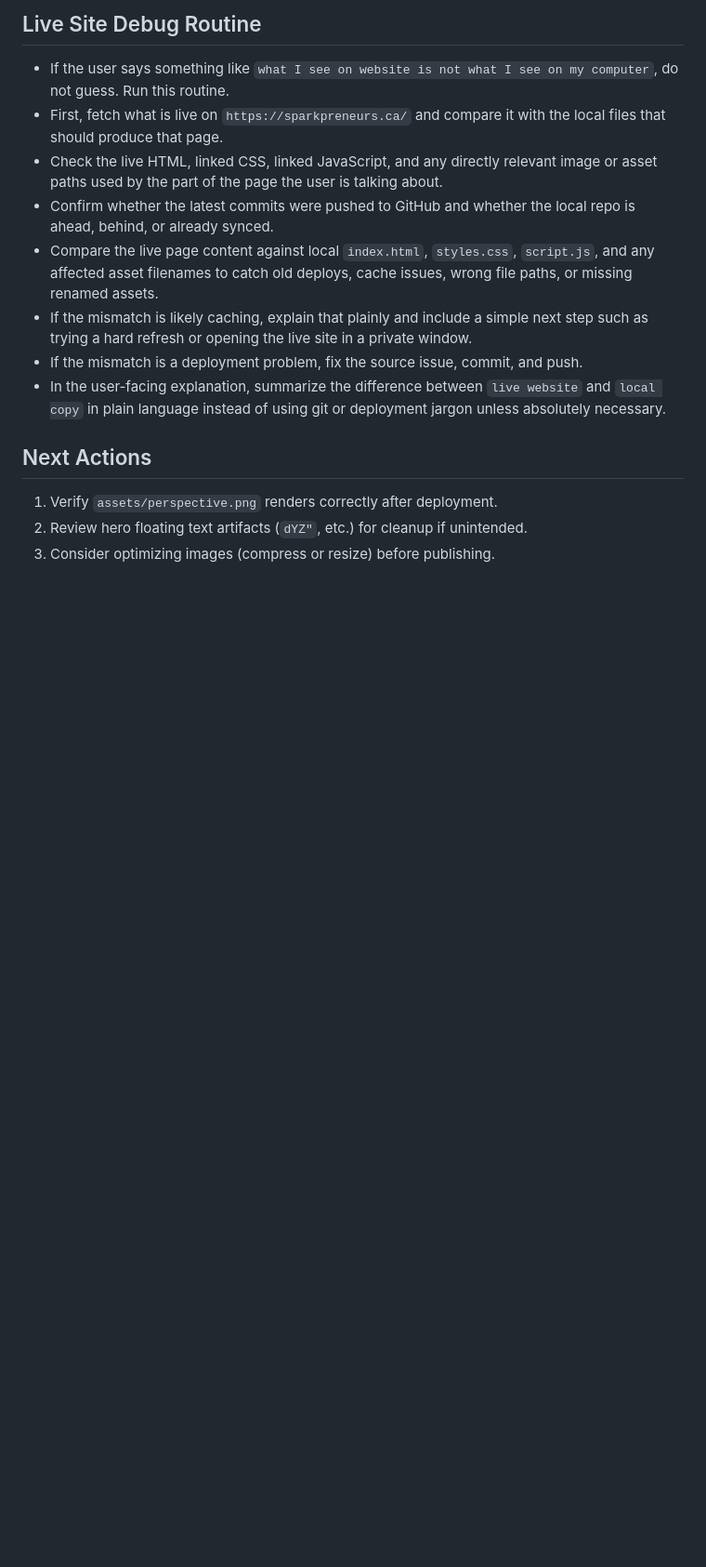
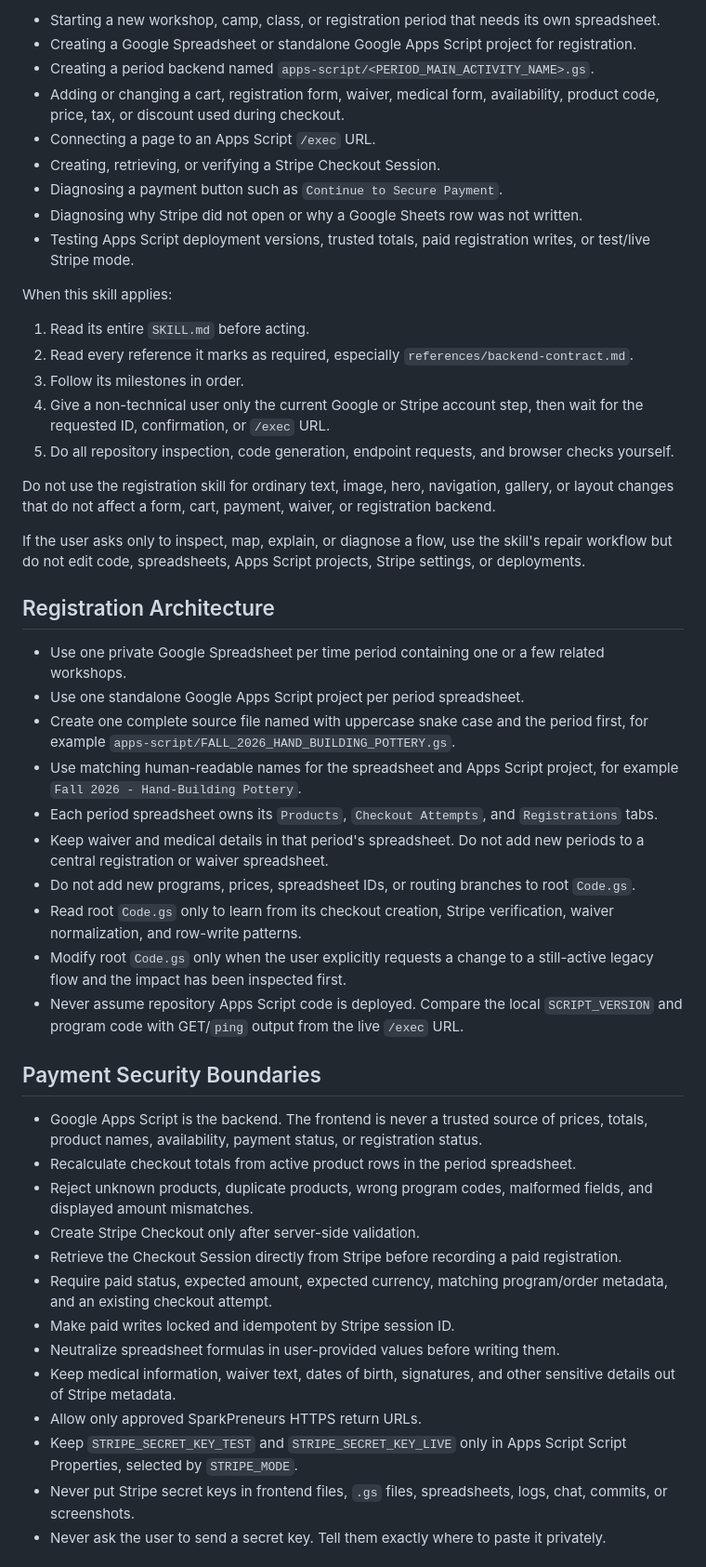
Before and after one commit to SparkPreneurs/sparkpreneurs.github.io, a Markdown page: AGENTS.md, the part around one of its changes. Shown at 93% size. Rendered like a GitHub page; blank space fills up the shorter version.

Commit message:
Document period registration architecture

```diff
--- a/AGENTS.md
+++ b/AGENTS.md
@@ -96,15 +38,52 @@
 
-## Live Site Debug Routine
-- If the user says something like `what I see on website is not what I see on my computer`, do not guess. Run this routine.
-- First, fetch what is live on `https://sparkpreneurs.ca/` and compare it with the local files that should produce that page.
-- Check the live HTML, linked CSS, linked JavaScript, and any directly relevant image or asset paths used by the part of the page the user is talking about.
-- Confirm whether the latest commits were pushed to GitHub and whether the local repo is ahead, behind, or already synced.
-- Compare the live page content against local `index.html`, `styles.css`, `script.js`, and any affected asset filenames to catch old deploys, cache issues, wrong file paths, or missing renamed assets.
-- If the mismatch is likely caching, explain that plainly and include a simple next step such as trying a hard refresh or opening the live site in a private window.
-- If the mismatch is a deployment problem, fix the source issue, commit, and push.
-- In the user-facing explanation, summarize the difference between `live website` and `local copy` in plain language instead of using git or deployment jargon unless absolutely necessary.
+- Starting a new workshop, camp, class, or registration period that needs its own spreadsheet.
+- Creating a Google Spreadsheet or standalone Google Apps Script project for registration.
+- Creating a period backend named `apps-script/<PERIOD_MAIN_ACTIVITY_NAME>.gs`.
+- Adding or changing a cart, registration form, waiver, medical form, availability, product code, price, tax, or discount used during checkout.
+- Connecting a page to an Apps Script `/exec` URL.
+- Creating, retrieving, or verifying a Stripe Checkout Session.
+- Diagnosing a payment button such as `Continue to Secure Payment`.
+- Diagnosing why Stripe did not open or why a Google Sheets row was not written.
+- Testing Apps Script deployment versions, trusted totals, paid registration writes, or test/live Stripe mode.
 
-## Next Actions
-1. Verify `assets/perspective.png` renders correctly after deployment.
-2. Review hero floating text artifacts (`dYZ"`, etc.) for cleanup if unintended.
-3. Consider optimizing images (compress or resize) before publishing.
+When this skill applies:
+
+1. Read its entire `SKILL.md` before acting.
+2. Read every reference it marks as required, especially `references/backend-contract.md`.
+3. Follow its milestones in order.
+4. Give a non-technical user only the current Google or Stripe account step, then wait for the requested ID, confirmation, or `/exec` URL.
+5. Do all repository inspection, code generation, endpoint requests, and browser checks yourself.
+
+Do not use the registration skill for ordinary text, image, hero, navigation, gallery, or layout changes that do not affect a form, cart, payment, waiver, or registration backend.
+
+If the user asks only to inspect, map, explain, or diagnose a flow, use the skill's repair workflow but do not edit code, spreadsheets, Apps Script projects, Stripe settings, or deployments.
+
+## Registration Architecture
+
+- Use one private Google Spreadsheet per time period containing one or a few related workshops.
+- Use one standalone Google Apps Script project per period spreadsheet.
+- Create one complete source file named with uppercase snake case and the period first, for example `apps-script/FALL_2026_HAND_BUILDING_POTTERY.gs`.
+- Use matching human-readable names for the spreadsheet and Apps Script project, for example `Fall 2026 - Hand-Building Pottery`.
+- Each period spreadsheet owns its `Products`, `Checkout Attempts`, and `Registrations` tabs.
+- Keep waiver and medical details in that period's spreadsheet. Do not add new periods to a central registration or waiver spreadsheet.
+- Do not add new programs, prices, spreadsheet IDs, or routing branches to root `Code.gs`.
+- Read root `Code.gs` only to learn from its checkout creation, Stripe verification, waiver normalization, and row-write patterns.
+- Modify root `Code.gs` only when the user explicitly requests a change to a still-active legacy flow and the impact has been inspected first.
+- Never assume repository Apps Script code is deployed. Compare the local `SCRIPT_VERSION` and program code with GET/`ping` output from the live `/exec` URL.
+
+## Payment Security Boundaries
+
+- Google Apps Script is the backend. The frontend is never a trusted source of prices, totals, product names, availability, payment status, or registration status.
+- Recalculate checkout totals from active product rows in the period spreadsheet.
+- Reject unknown products, duplicate products, wrong program codes, malformed fields, and displayed amount mismatches.
+- Create Stripe Checkout only after server-side validation.
+- Retrieve the Checkout Session directly from Stripe before recording a paid registration.
+- Require paid status, expected amount, expected currency, matching program/order metadata, and an existing checkout attempt.
+- Make paid writes locked and idempotent by Stripe session ID.
+- Neutralize spreadsheet formulas in user-provided values before writing them.
+- Keep medical information, waiver text, dates of birth, signatures, and other sensitive details out of Stripe metadata.
+- Allow only approved SparkPreneurs HTTPS return URLs.
+- Keep `STRIPE_SECRET_KEY_TEST` and `STRIPE_SECRET_KEY_LIVE` only in Apps Script Script Properties, selected by `STRIPE_MODE`.
+- Never put Stripe secret keys in frontend files, `.gs` files, spreadsheets, logs, chat, commits, or screenshots.
+- Never ask the user to send a secret key. Tell them exactly where to paste it privately.
+
```
Also changed, not shown: other parts of AGENTS.md (+113 -88 lines).
